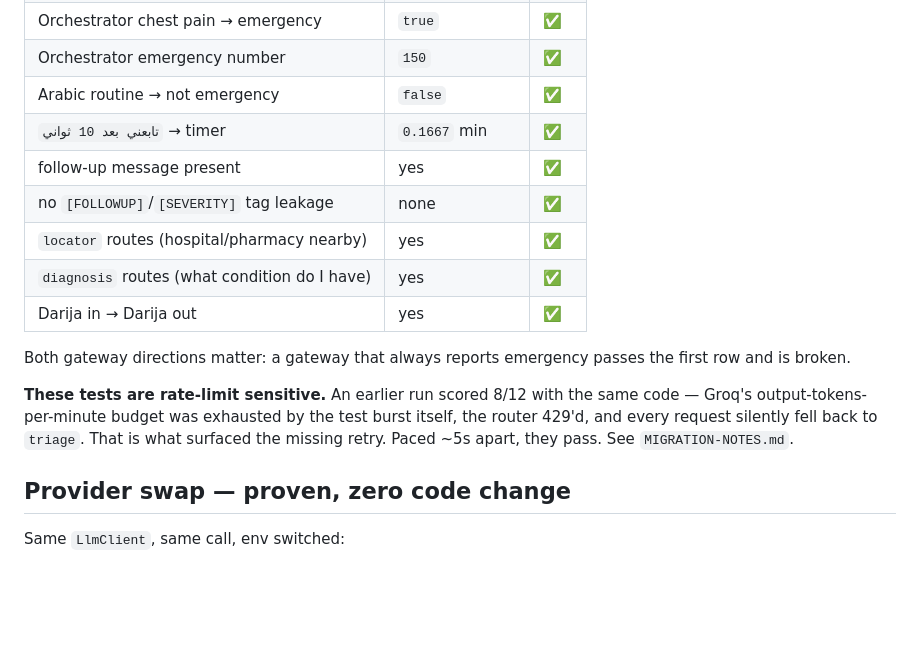
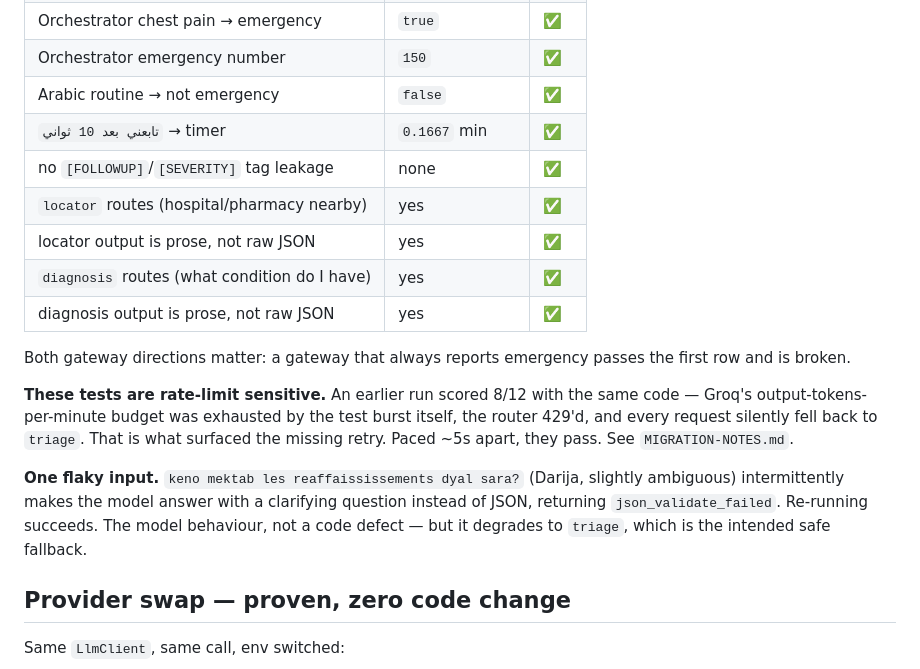
Before and after one commit to BLD933/najdda, a Markdown page: TEST-RESULTS.md, the part around the change. Rendered like a GitHub page; blank space fills up the shorter version.

Commit message:
docs: record verified test results
12/12 backend checks pass against Groq: emergency detection in French,
Darija and Arabic, multi-agent routing, follow-up timer parsing, and
agent output no longer leaking raw JSON into the chat.

Co-Authored-By: Claude Code <noreply@anthropic.com>

```diff
--- a/TEST-RESULTS.md
+++ b/TEST-RESULTS.md
@@ -14,11 +14,11 @@ Run 2026-09-27. Backend on :5000, Postgres in docker `shifaa-db`, provider Groq.
 | Orchestrator emergency number | `150` | ✅ |
 | Arabic routine → not emergency | `false` | ✅ |
 | `تابعني بعد 10 ثواني` → timer | `0.1667` min | ✅ |
-| follow-up message present | yes | ✅ |
 | no `[FOLLOWUP]`/`[SEVERITY]` tag leakage | none | ✅ |
 | `locator` routes (hospital/pharmacy nearby) | yes | ✅ |
+| locator output is prose, not raw JSON | yes | ✅ |
 | `diagnosis` routes (what condition do I have) | yes | ✅ |
-| Darija in → Darija out | yes | ✅ |
+| diagnosis output is prose, not raw JSON | yes | ✅ |
 
 Both gateway directions matter: a gateway that always reports emergency passes the first
 row and is broken.
@@ -27,6 +27,11 @@ row and is broken.
 Groq's output-tokens-per-minute budget was exhausted by the test burst itself, the router
 429'd, and every request silently fell back to `triage`. That is what surfaced the missing
 retry. Paced ~5s apart, they pass. See `MIGRATION-NOTES.md`.
+
+**One flaky input.** `keno mektab les reaffaississements dyal sara?` (Darija, slightly
+ambiguous) intermittently makes the model answer with a clarifying question instead of JSON,
+returning `json_validate_failed`. Re-running succeeds. The model behaviour, not a code
+defect — but it degrades to `triage`, which is the intended safe fallback.
 
 ## Provider swap — proven, zero code change
 
```
